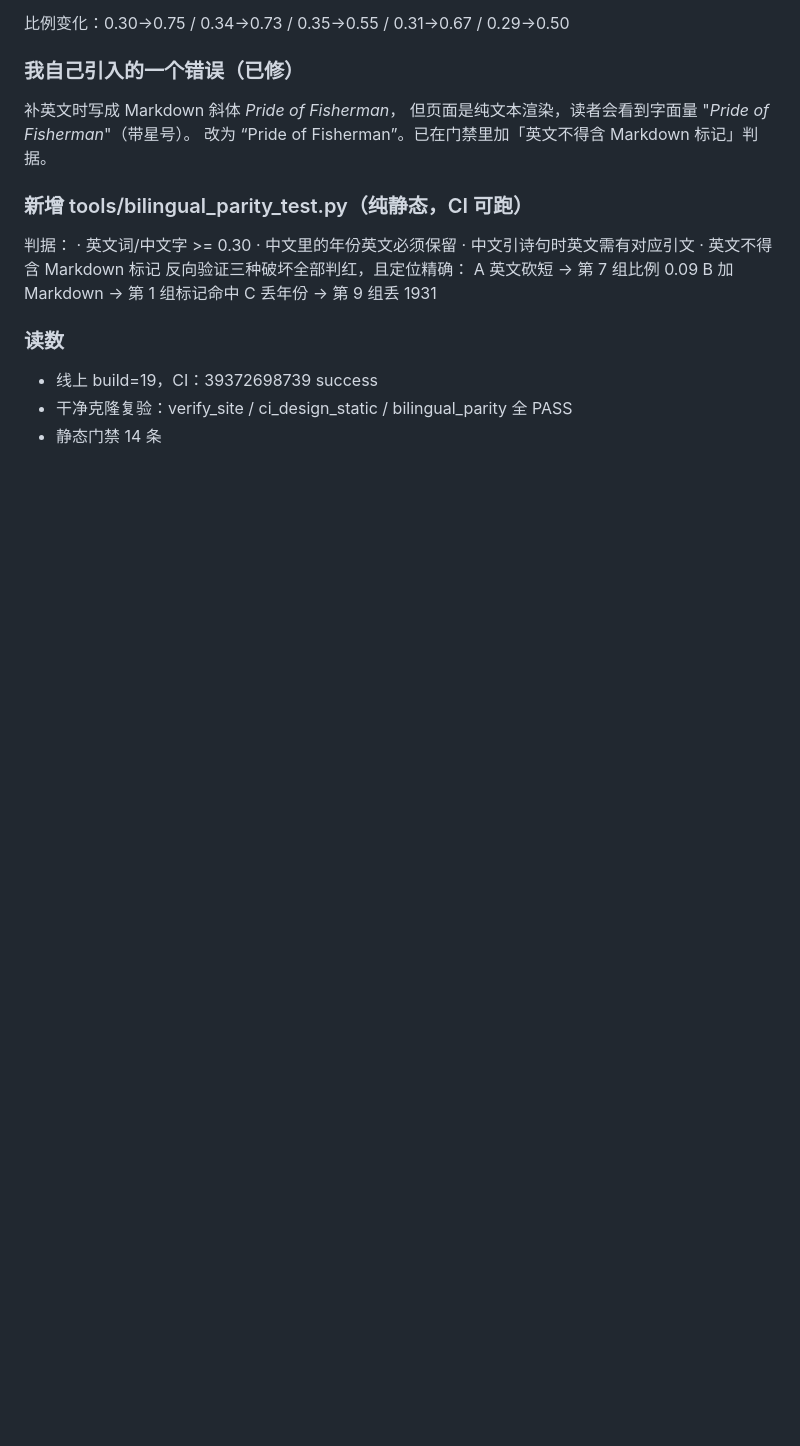
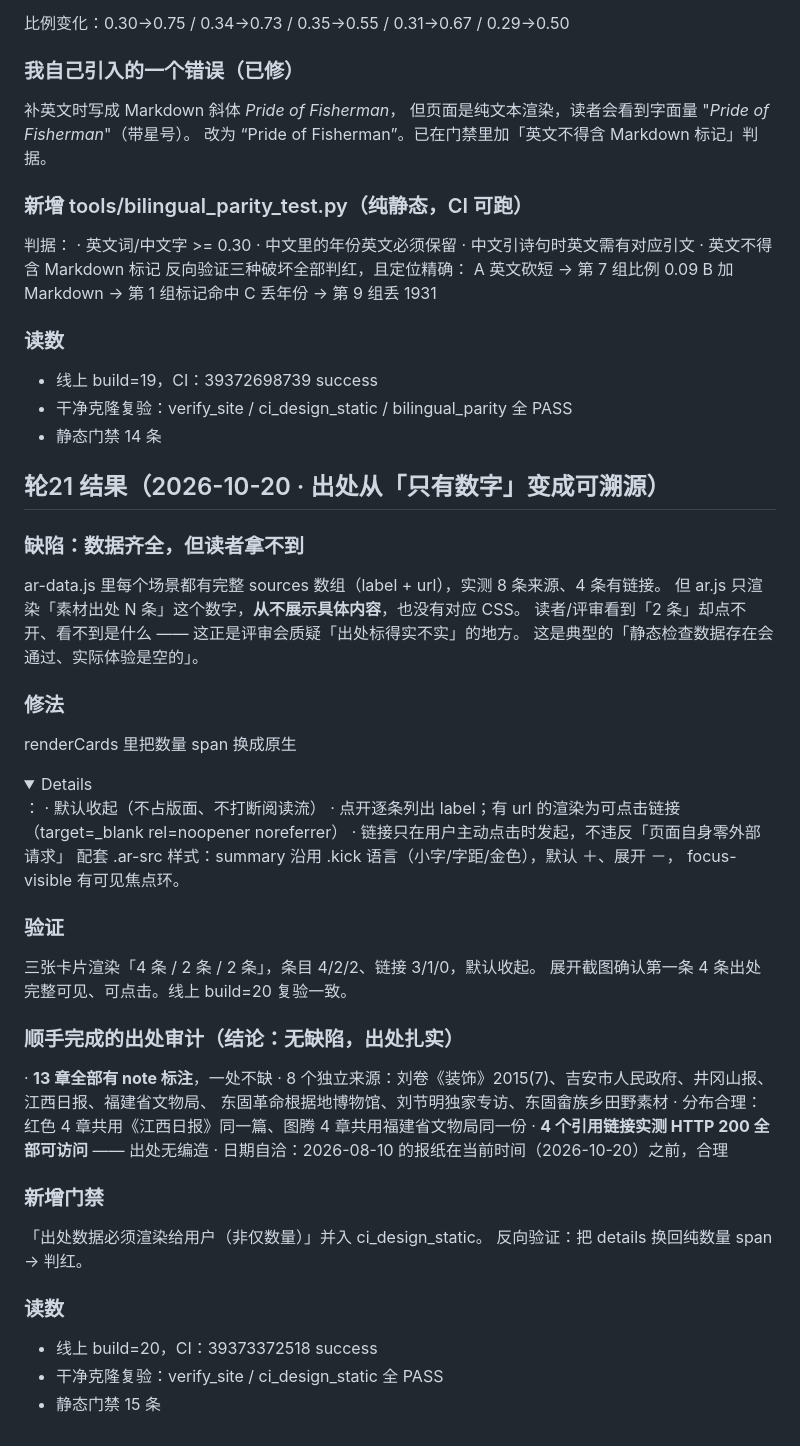
Before and after one commit to lxh113377/donggu-phoenix, a Markdown page: memory/08-verify.md, the part around the change. Rendered like a GitHub page; folded sections open; blank space fills up the shorter version.

Commit message:
docs: 轮21 记忆与台账回写（出处可溯源化 + 出处审计结论 + U-33,U-34）

```diff
--- a/memory/08-verify.md
+++ b/memory/08-verify.md
@@ -675,3 +675,42 @@ ar-data.js 原写「三枚集齐生成一条完整的「东固 · 匠灵幻境
 - 线上 build=19，CI：39372698739 success
 - 干净克隆复验：verify_site / ci_design_static / bilingual_parity 全 PASS
 - 静态门禁 14 条
+
+
+## 轮21 结果（2026-10-20 · 出处从「只有数字」变成可溯源）
+
+### 缺陷：数据齐全，但读者拿不到
+ar-data.js 里每个场景都有完整 sources 数组（label + url），实测 8 条来源、4 条有链接。
+但 ar.js 只渲染「素材出处 N 条」这个数字，**从不展示具体内容**，也没有对应 CSS。
+读者/评审看到「2 条」却点不开、看不到是什么 ——
+这正是评审会质疑「出处标得实不实」的地方。
+这是典型的「静态检查数据存在会通过、实际体验是空的」。
+
+### 修法
+renderCards 里把数量 span 换成原生 <details>：
+  · 默认收起（不占版面、不打断阅读流）
+  · 点开逐条列出 label；有 url 的渲染为可点击链接（target=_blank rel=noopener noreferrer）
+  · 链接只在用户主动点击时发起，不违反「页面自身零外部请求」
+配套 .ar-src 样式：summary 沿用 .kick 语言（小字/字距/金色），默认 ＋、展开 －，
+focus-visible 有可见焦点环。
+
+### 验证
+三张卡片渲染「4 条 / 2 条 / 2 条」，条目 4/2/2、链接 3/1/0，默认收起。
+展开截图确认第一条 4 条出处完整可见、可点击。线上 build=20 复验一致。
+
+### 顺手完成的出处审计（结论：无缺陷，出处扎实）
+  · **13 章全部有 note 标注**，一处不缺
+  · 8 个独立来源：刘卷《装饰》2015(7)、吉安市人民政府、井冈山报、江西日报、福建省文物局、
+    东固革命根据地博物馆、刘节明独家专访、东固畲族乡田野素材
+  · 分布合理：红色 4 章共用《江西日报》同一篇、图腾 4 章共用福建省文物局同一份
+  · **4 个引用链接实测 HTTP 200 全部可访问** —— 出处无编造
+  · 日期自洽：2026-08-10 的报纸在当前时间（2026-10-20）之前，合理
+
+### 新增门禁
+「出处数据必须渲染给用户（非仅数量）」并入 ci_design_static。
+反向验证：把 details 换回纯数量 span → 判红。
+
+### 读数
+- 线上 build=20，CI：39373372518 success
+- 干净克隆复验：verify_site / ci_design_static 全 PASS
+- 静态门禁 15 条
```
Also changed, not shown: memory/09-upgrade-ledger.md (+6 -0 lines).
